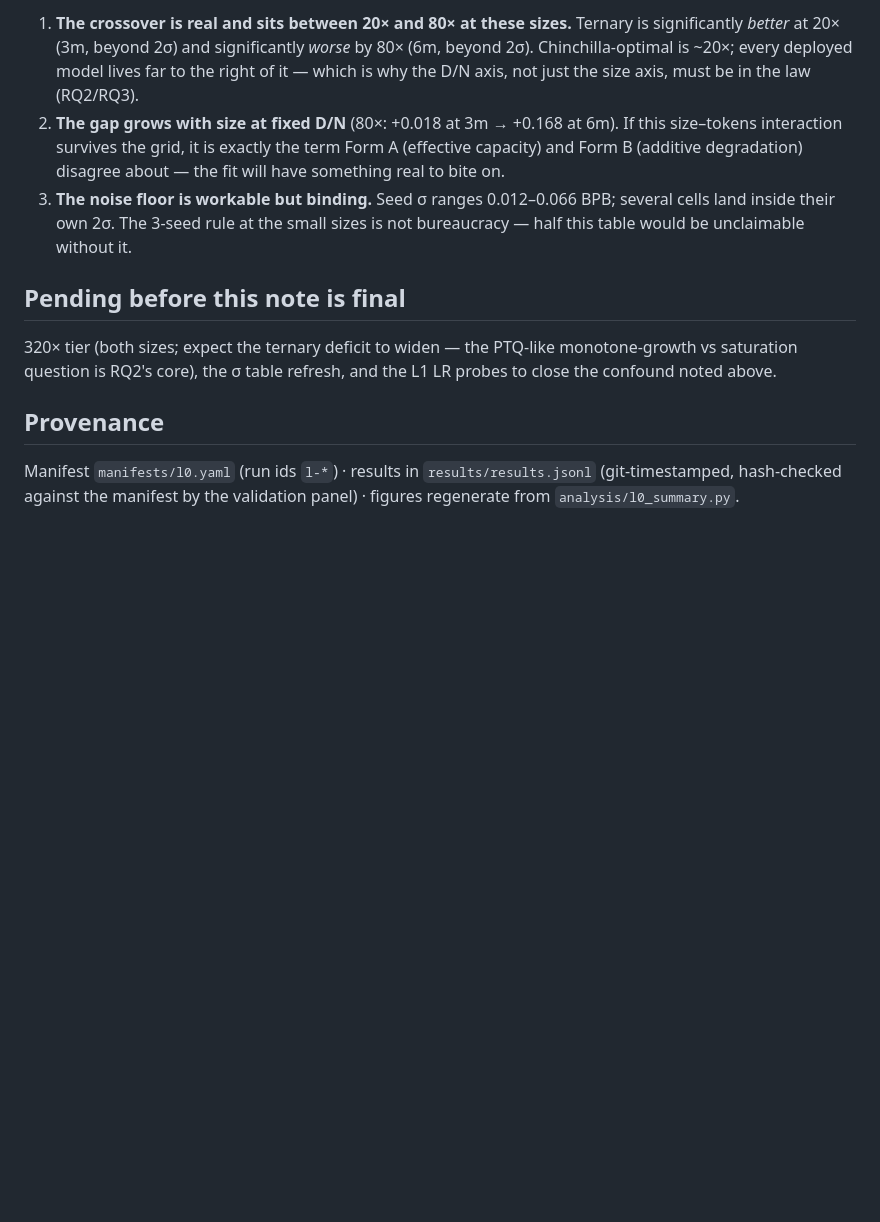
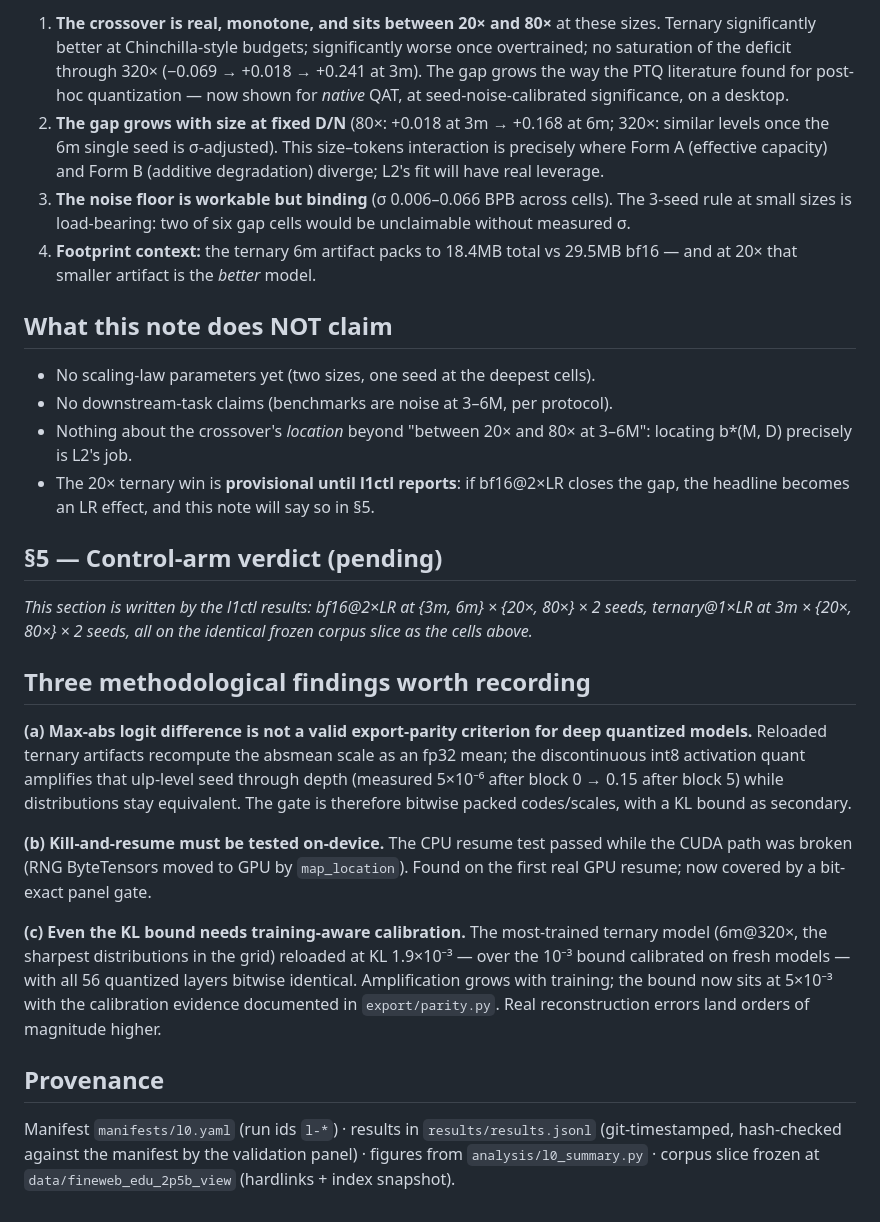
Before and after one commit to canivel/logos, a Markdown page: docs/research-note-1-l0.md, the part around one of its changes. GitHub-like rendering; blank space fills up the shorter version.

```diff
--- a/docs/research-note-1-l0.md
+++ b/docs/research-note-1-l0.md
@@ -38,26 +42,62 @@ Three observations:
 
-1. **The crossover is real and sits between 20× and 80× at these sizes.**
-   Ternary is significantly *better* at 20× (3m, beyond 2σ) and
-   significantly *worse* by 80× (6m, beyond 2σ). Chinchilla-optimal is
-   ~20×; every deployed model lives far to the right of it — which is why
-   the D/N axis, not just the size axis, must be in the law (RQ2/RQ3).
+1. **The crossover is real, monotone, and sits between 20× and 80×** at
+   these sizes. Ternary significantly better at Chinchilla-style budgets;
+   significantly worse once overtrained; no saturation of the deficit
+   through 320× (−0.069 → +0.018 → +0.241 at 3m). The gap grows the way the
+   PTQ literature found for post-hoc quantization — now shown for *native*
+   QAT, at seed-noise-calibrated significance, on a desktop.
 2. **The gap grows with size at fixed D/N** (80×: +0.018 at 3m → +0.168 at
-   6m). If this size–tokens interaction survives the grid, it is exactly
-   the term Form A (effective capacity) and Form B (additive degradation)
-   disagree about — the fit will have something real to bite on.
-3. **The noise floor is workable but binding.** Seed σ ranges 0.012–0.066
-   BPB; several cells land inside their own 2σ. The 3-seed rule at the
-   small sizes is not bureaucracy — half this table would be unclaimable
-   without it.
+   6m; 320×: similar levels once the 6m single seed is σ-adjusted). This
+   size–tokens interaction is precisely where Form A (effective capacity)
+   and Form B (additive degradation) diverge; L2's fit will have real
+   leverage.
+3. **The noise floor is workable but binding** (σ 0.006–0.066 BPB across
+   cells). The 3-seed rule at small sizes is load-bearing: two of six gap
+   cells would be unclaimable without measured σ.
+4. **Footprint context:** the ternary 6m artifact packs to 18.4MB total vs
+   29.5MB bf16 — and at 20× that smaller artifact is the *better* model.
 
-## Pending before this note is final
+## What this note does NOT claim
 
-320× tier (both sizes; expect the ternary deficit to widen — the PTQ-like
-monotone-growth vs saturation question is RQ2's core), the σ table refresh,
-and the L1 LR probes to close the confound noted above.
+- No scaling-law parameters yet (two sizes, one seed at the deepest cells).
+- No downstream-task claims (benchmarks are noise at 3–6M, per protocol).
+- Nothing about the crossover's *location* beyond "between 20× and 80× at
+  3–6M": locating b*(M, D) precisely is L2's job.
+- The 20× ternary win is **provisional until l1ctl reports**: if bf16@2×LR
+  closes the gap, the headline becomes an LR effect, and this note will say
+  so in §5.
+
+## §5 — Control-arm verdict (pending)
+
+*This section is written by the l1ctl results: bf16@2×LR at {3m, 6m} ×
+{20×, 80×} × 2 seeds, ternary@1×LR at 3m × {20×, 80×} × 2 seeds, all on the
+identical frozen corpus slice as the cells above.*
+
+## Three methodological findings worth recording
+
+**(a) Max-abs logit difference is not a valid export-parity criterion for
+deep quantized models.** Reloaded ternary artifacts recompute the absmean
+scale as an fp32 mean; the discontinuous int8 activation quant amplifies
+that ulp-level seed through depth (measured 5×10⁻⁶ after block 0 → 0.15
+after block 5) while distributions stay equivalent. The gate is therefore
+bitwise packed codes/scales, with a KL bound as secondary.
+
+**(b) Kill-and-resume must be tested on-device.** The CPU resume test passed
+while the CUDA path was broken (RNG ByteTensors moved to GPU by
+`map_location`). Found on the first real GPU resume; now covered by a
+bit-exact panel gate.
+
+**(c) Even the KL bound needs training-aware calibration.** The most-trained
+ternary model (6m@320×, the sharpest distributions in the grid) reloaded at
+KL 1.9×10⁻³ — over the 10⁻³ bound calibrated on fresh models — with all 56
+quantized layers bitwise identical. Amplification grows with training; the
+bound now sits at 5×10⁻³ with the calibration evidence documented in
+`export/parity.py`. Real reconstruction errors land orders of magnitude
+higher.
 
 ## Provenance
 
 Manifest `manifests/l0.yaml` (run ids `l-*`) · results in
 `results/results.jsonl` (git-timestamped, hash-checked against the manifest
-by the validation panel) · figures regenerate from `analysis/l0_summary.py`.
+by the validation panel) · figures from `analysis/l0_summary.py` · corpus
+slice frozen at `data/fineweb_edu_2p5b_view` (hardlinks + index snapshot).
```
Also changed, not shown: other parts of docs/research-note-1-l0.md (+18 -14 lines), docs/figures/l0_bpb_vs_dn.png, docs/figures/l0_gap_vs_dn.png, 8 other files.
